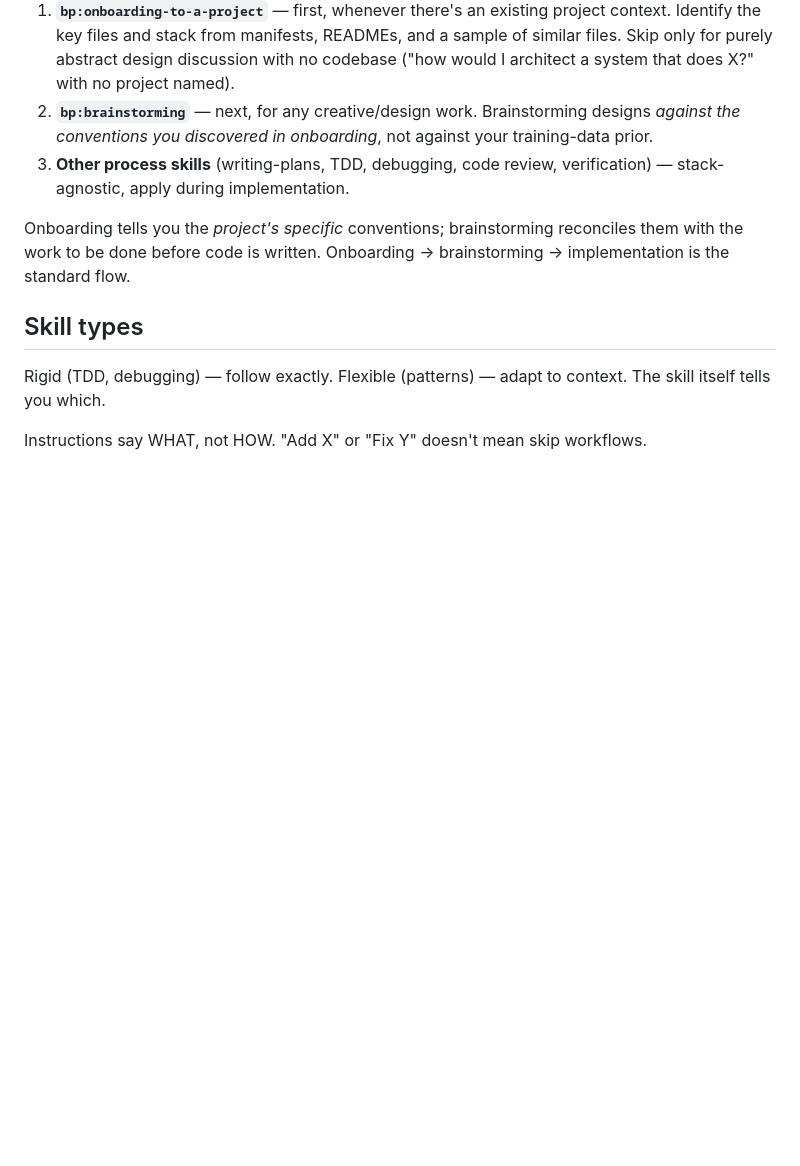
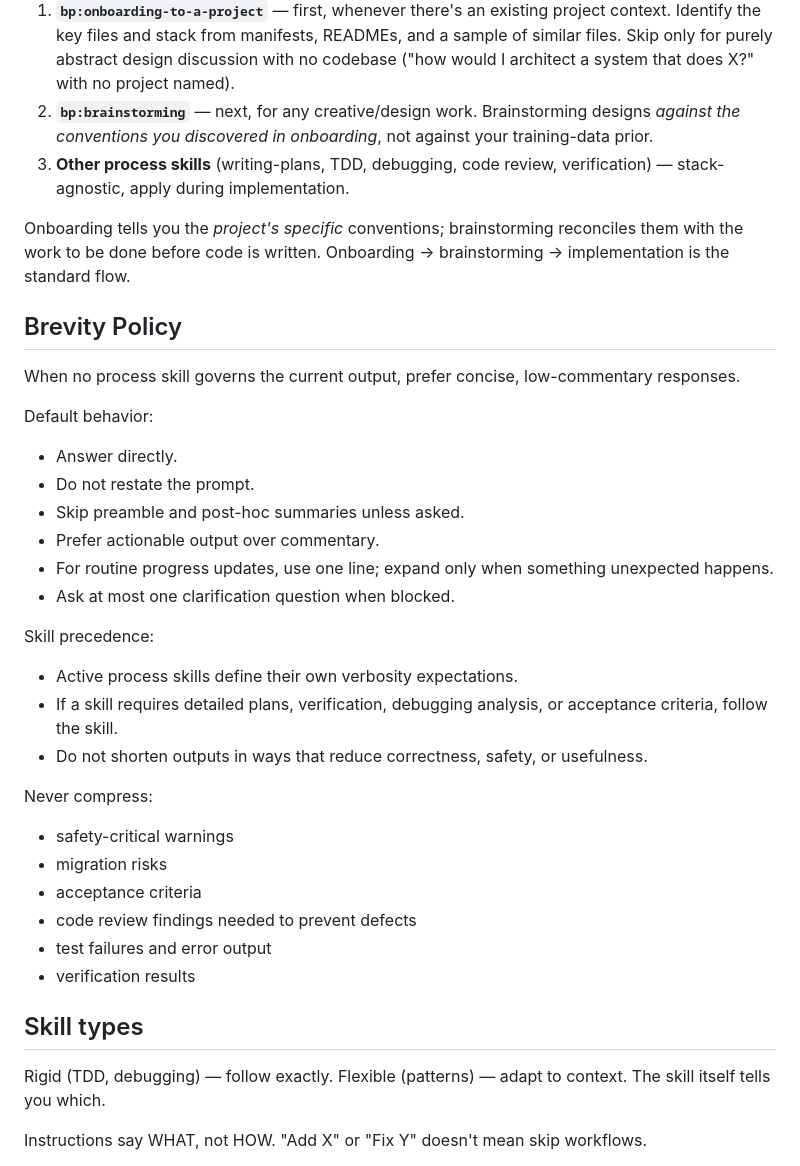
Before and after one commit to brandonfla/bearpaws, a Markdown page: skills/using-bearpaws/SKILL.md, the part around the change. Rendered like a GitHub page; blank space fills up the shorter version.

Commit message:
feat(using-bearpaws): add brevity policy to bootstrap
Adds a Brevity Policy section to the bootstrap skill instructing agents
to prefer concise, low-commentary responses when no process skill governs
output, with explicit precedence rules and carve-outs for safety-critical
content (warnings, migration risks, acceptance criteria, test failures,
verification results).

```diff
--- a/skills/using-bearpaws/SKILL.md
+++ b/skills/using-bearpaws/SKILL.md
@@ -61,6 +61,31 @@ description: Use when starting any conversation - establishes how to find and us
 
   Onboarding tells you the *project's specific* conventions; brainstorming reconciles them with the work to be done before code is written. Onboarding → brainstorming → implementation is the standard flow.
 
+  ## Brevity Policy
+
+  When no process skill governs the current output, prefer concise, low-commentary responses.
+
+  Default behavior:
+  - Answer directly.
+  - Do not restate the prompt.
+  - Skip preamble and post-hoc summaries unless asked.
+  - Prefer actionable output over commentary.
+  - For routine progress updates, use one line; expand only when something unexpected happens.
+  - Ask at most one clarification question when blocked.
+
+  Skill precedence:
+  - Active process skills define their own verbosity expectations.
+  - If a skill requires detailed plans, verification, debugging analysis, or acceptance criteria, follow the skill.
+  - Do not shorten outputs in ways that reduce correctness, safety, or usefulness.
+
+  Never compress:
+  - safety-critical warnings
+  - migration risks
+  - acceptance criteria
+  - code review findings needed to prevent defects
+  - test failures and error output
+  - verification results
+
   ## Skill types
 
   Rigid (TDD, debugging) — follow exactly. Flexible (patterns) — adapt to context. The skill itself tells you which.
```
